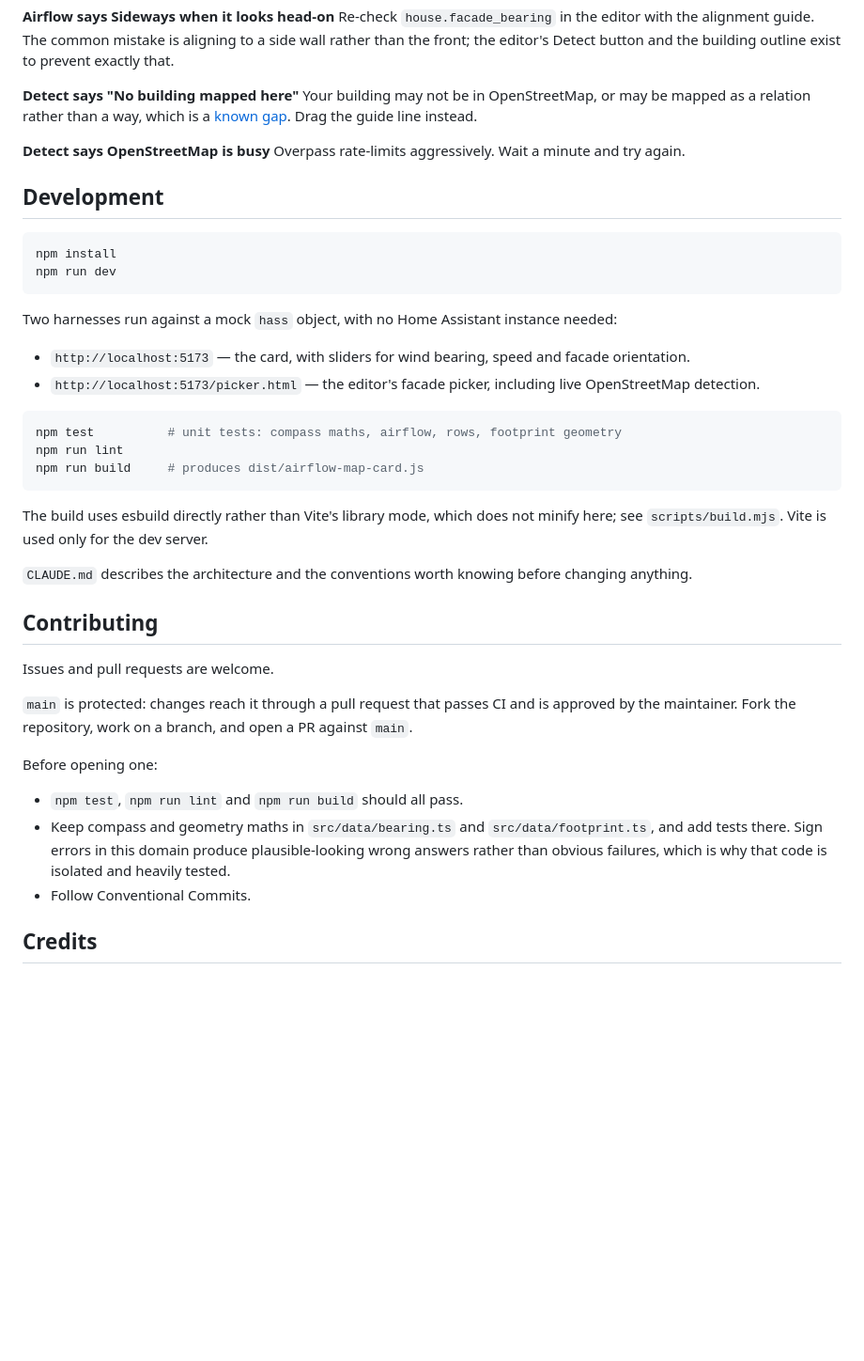
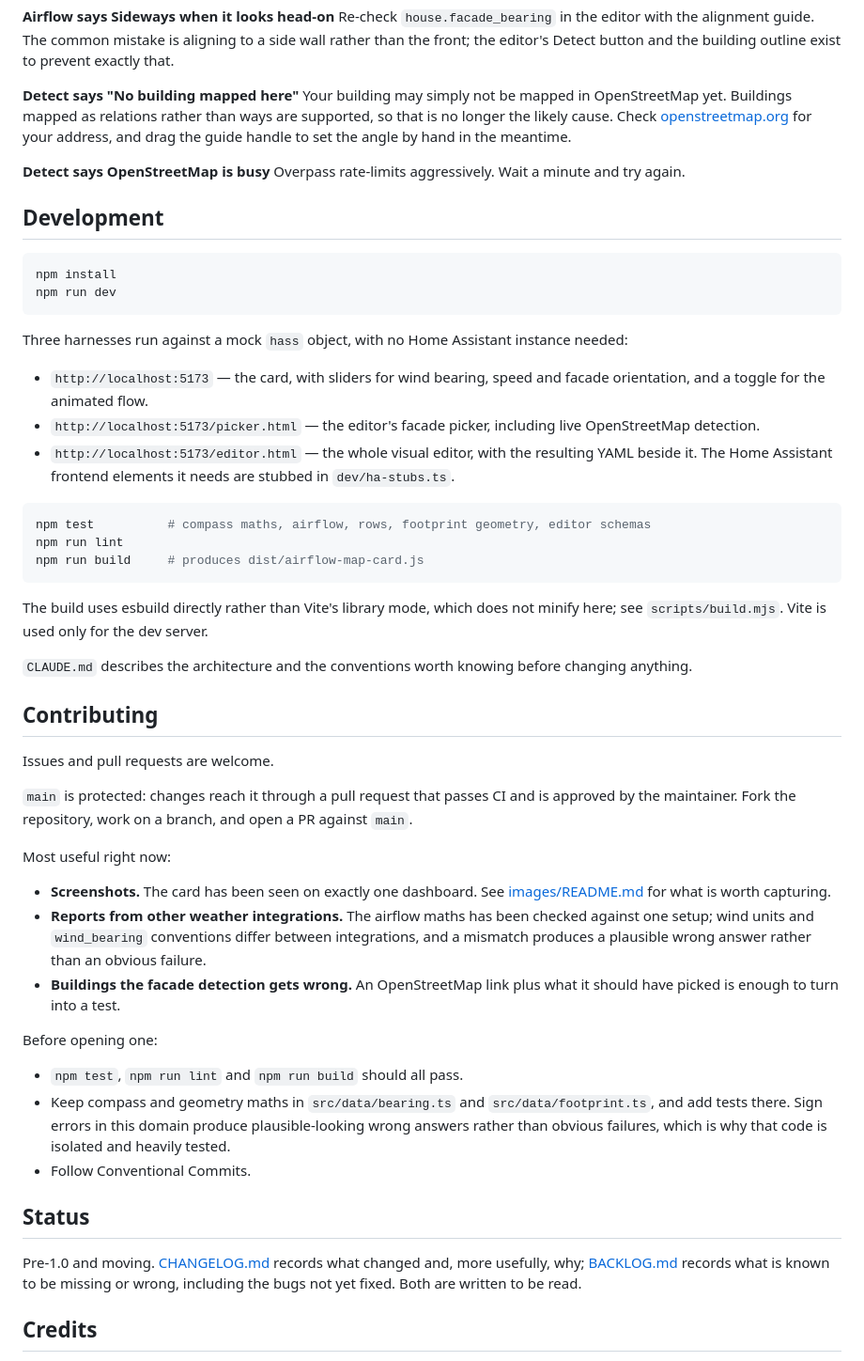
Before and after one commit to striekels/airflow-map-card, a Markdown page: README.md, the part around one of its changes. Shown at 94% size. Rendered like a GitHub page; blank space fills up the shorter version.

````diff
--- a/README.md
+++ b/README.md
@@ -341,8 +375,10 @@ mistake is aligning to a side wall rather than the front; the editor's Detect bu
 building outline exist to prevent exactly that.
 
 **Detect says "No building mapped here"**
-Your building may not be in OpenStreetMap, or may be mapped as a relation rather than a way,
-which is a [known gap](BACKLOG.md). Drag the guide line instead.
+Your building may simply not be mapped in OpenStreetMap yet. Buildings mapped as relations
+rather than ways are supported, so that is no longer the likely cause. Check
+[openstreetmap.org](https://www.openstreetmap.org/) for your address, and drag the guide
+handle to set the angle by hand in the meantime.
 
 **Detect says OpenStreetMap is busy**
 Overpass rate-limits aggressively. Wait a minute and try again.
@@ -354,15 +390,17 @@ npm install
 npm run dev
 ```
 
-Two harnesses run against a mock `hass` object, with no Home Assistant instance needed:
+Three harnesses run against a mock `hass` object, with no Home Assistant instance needed:
 
 - `http://localhost:5173` — the card, with sliders for wind bearing, speed and facade
-  orientation.
+  orientation, and a toggle for the animated flow.
 - `http://localhost:5173/picker.html` — the editor's facade picker, including live
   OpenStreetMap detection.
+- `http://localhost:5173/editor.html` — the whole visual editor, with the resulting YAML
+  beside it. The Home Assistant frontend elements it needs are stubbed in `dev/ha-stubs.ts`.
 
 ```bash
-npm test          # unit tests: compass maths, airflow, rows, footprint geometry
+npm test          # compass maths, airflow, rows, footprint geometry, editor schemas
 npm run lint
 npm run build     # produces dist/airflow-map-card.js
 ```
@@ -380,6 +418,16 @@ Issues and pull requests are welcome.
 `main` is protected: changes reach it through a pull request that passes CI and is approved
 by the maintainer. Fork the repository, work on a branch, and open a PR against `main`.
 
+Most useful right now:
+
+- **Screenshots.** The card has been seen on exactly one dashboard. See
+  [images/README.md](images/README.md) for what is worth capturing.
+- **Reports from other weather integrations.** The airflow maths has been checked against one
+  setup; wind units and `wind_bearing` conventions differ between integrations, and a
+  mismatch produces a plausible wrong answer rather than an obvious failure.
+- **Buildings the facade detection gets wrong.** An OpenStreetMap link plus what it should
+  have picked is enough to turn into a test.
+
 Before opening one:
 
 - `npm test`, `npm run lint` and `npm run build` should all pass.
@@ -387,6 +435,12 @@ Before opening one:
   add tests there. Sign errors in this domain produce plausible-looking wrong answers rather
   than obvious failures, which is why that code is isolated and heavily tested.
 - Follow Conventional Commits.
+
+## Status
+
+Pre-1.0 and moving. [CHANGELOG.md](CHANGELOG.md) records what changed and, more usefully,
+why; [BACKLOG.md](BACKLOG.md) records what is known to be missing or wrong, including the
+bugs not yet fixed. Both are written to be read.
 
 ## Credits
 
````
Also changed, not shown: other parts of README.md (+44 -10 lines), images/README.md (added, +18 -0 lines).
